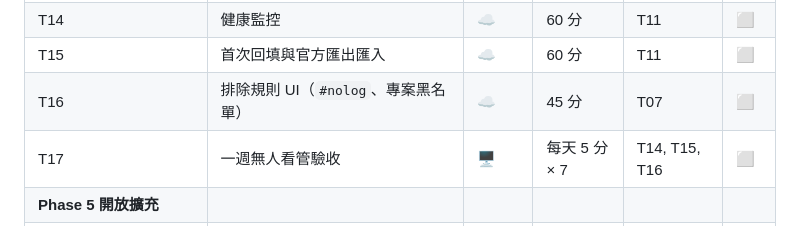
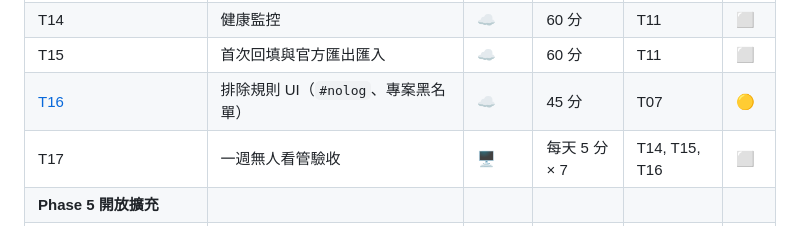
Before and after one commit to pcpcchen-coder/IdeaLedgerAI, a Markdown page: docs/plan/ROADMAP.md, the part around the change. Rendered like a GitHub page.

Commit message:
T16: 展開工單
Co-Authored-By: Claude Opus 5.5 <noreply@anthropic.com>
Claude-Session: https://claude.ai/code/session_01KJZaG8rSDwmj3qTMsxKHCw

```diff
--- a/docs/plan/ROADMAP.md
+++ b/docs/plan/ROADMAP.md
@@ -54,7 +54,7 @@
 | **Phase 4 無人看管（M4）** |||||
 | T14 | 健康監控 | ☁️ | 60 分 | T11 | ⬜ |
 | T15 | 首次回填與官方匯出匯入 | ☁️ | 60 分 | T11 | ⬜ |
-| T16 | 排除規則 UI（`#nolog`、專案黑名單） | ☁️ | 45 分 | T07 | ⬜ |
+| [T16](tickets/T16_排除規則UI.md) | 排除規則 UI（`#nolog`、專案黑名單） | ☁️ | 45 分 | T07 | 🟡 |
 | T17 | 一週無人看管驗收 | 🖥 | 每天 5 分 × 7 | T14, T15, T16 | ⬜ |
 | **Phase 5 開放擴充** |||||
 | T18 | 設定頁免程式新增平台（頁面文字擷取） | ☁️ | 90 分 | T03, T07 | ⬜ |
```
Also changed, not shown: 1 other file.
